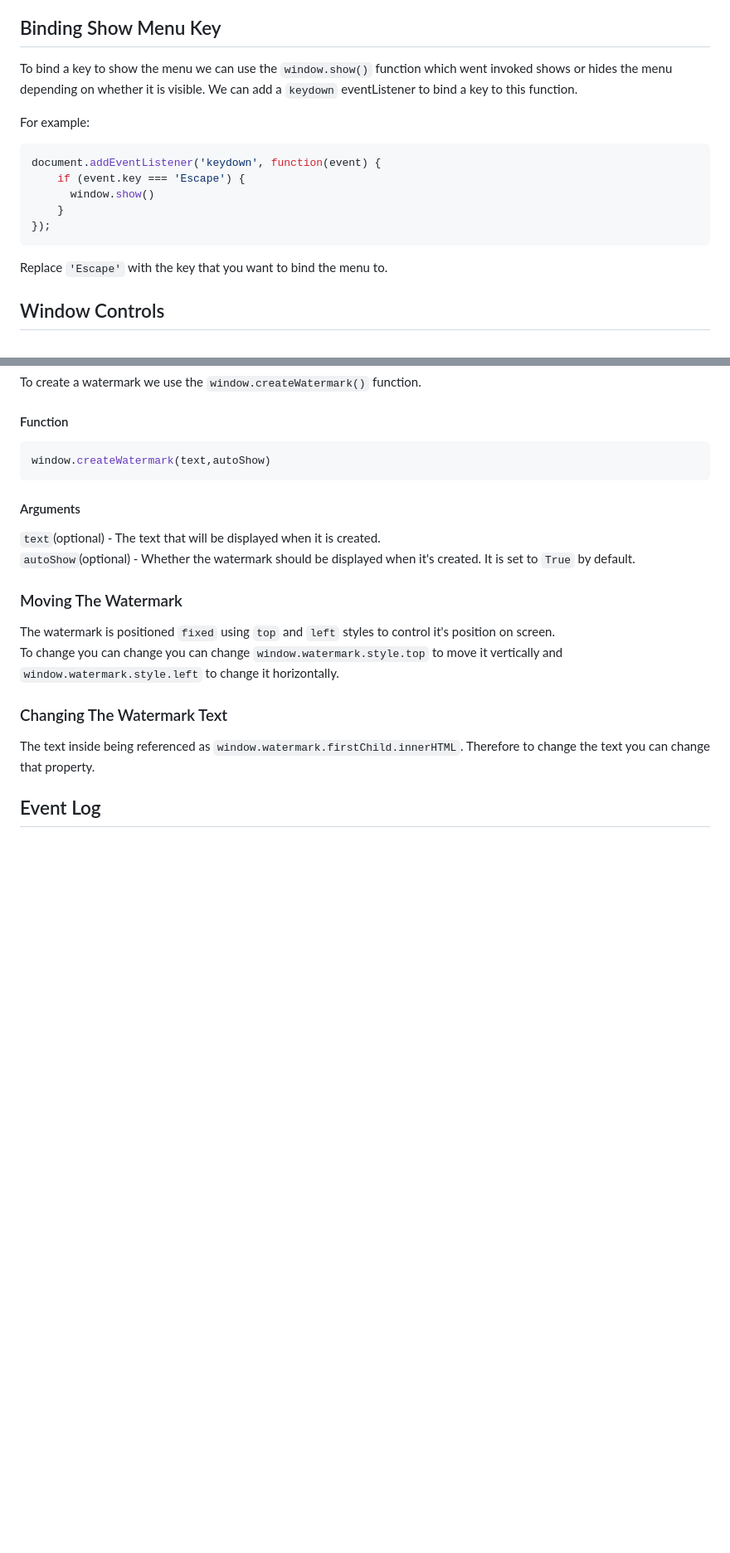
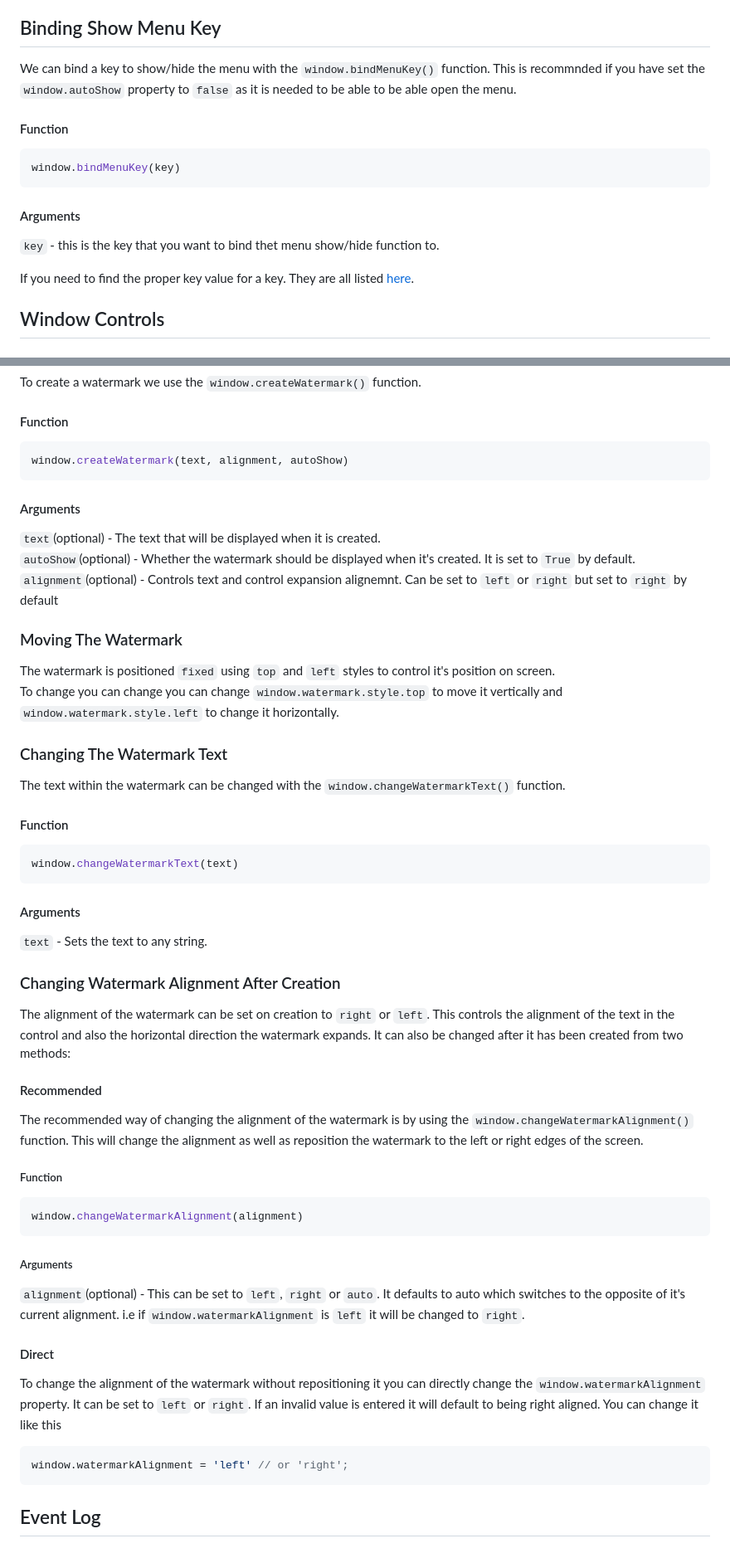
Before and after one commit to notInori/JS-UI-Library, a Markdown page: Documentation.md, 2 parts joined by grey strips. Shown at 83% size. Rendered like a GitHub page; blank space fills up the shorter version.

Commit message:
Updated documentation to include new show/hide menu function

````diff
--- a/Documentation.md
+++ b/Documentation.md
@@ -79,19 +84,18 @@ To create a window we simple use the `window.createWindow()` function.
 This will create the main menu window. It will only show automatically if the autoShow flag is set to true. If not it is recommended to bind a show key.
 
 ## Binding Show Menu Key
-To bind a key to show the menu we can use the `window.show()` function which went invoked shows or hides the menu depending on whether it is visible.
-We can add a `keydown` eventListener to bind a key to this function.
+We can bind a key to show/hide the menu with the `window.bindMenuKey()` function. This is recommnded if you have set the `window.autoShow` property to `false` as it is needed to be able to be able open the menu.
 
-For example:
+#### Function
+
 ```js
-document.addEventListener('keydown', function(event) {
-    if (event.key === 'Escape') {
-      window.show()
-    }
-});
+window.bindMenuKey(key)
 ```
 
-Replace `'Escape'` with the key that you want to bind the menu to.
+#### Arguments
+`key` - this is the key that you want to bind thet menu show/hide function to.
+
+If you need to find the proper key value for a key. They are all listed [here](https://developer.mozilla.org/en-US/docs/Web/API/UI_Events/Keyboard_event_key_values).
 
 ## Window Controls
 
@@ -230,19 +240,46 @@ To create a watermark we use the `window.createWatermark()` function.
 
 #### Function
 ```js
-window.createWatermark(text,autoShow)
+window.createWatermark(text, alignment, autoShow)
 ```
 #### Arguments
 `text`(optional) - The text that will be displayed when it is created.
 `autoShow`(optional) - Whether the watermark should be displayed when it's created. It is set to `True` by default.
-
+`alignment`(optional) - Controls text and control expansion alignemnt. Can be set to `left` or `right` but set to `right` by default
 ### Moving The Watermark
 The watermark is positioned `fixed` using `top` and `left` styles to control it's position on screen.
 To change you can change you can change `window.watermark.style.top` to move it vertically and `window.watermark.style.left` to change it horizontally.
 
 ### Changing The Watermark Text
-The text inside being referenced as `window.watermark.firstChild.innerHTML`.
-Therefore to change the text you can change that property.
+The text within the watermark can be changed with the `window.changeWatermarkText()` function.
+
+#### Function
+```js
+window.changeWatermarkText(text)
+```
+#### Arguments
+`text` - Sets the text to any string.
+
+### Changing Watermark Alignment After Creation
+The alignment of the watermark can be set on creation to `right` or `left`. This controls the alignment of the text in the control and also the horizontal direction the watermark expands. It can also be changed after it has been created from two methods:
+
+#### Recommended
+The recommended way of changing the alignment of the watermark is by using the `window.changeWatermarkAlignment()` function. This will change the alignment as well as reposition the watermark to the left or right edges of the screen.
+
+##### Function
+```js
+window.changeWatermarkAlignment(alignment)
+```
+##### Arguments
+`alignment`(optional) - This can be set to `left`, `right` or `auto`. It defaults to auto which switches to the opposite of it's current alignment. i.e if `window.watermarkAlignment` is `left` it will be changed to `right`.
+
+#### Direct
+To change the alignment of the watermark without repositioning it you can directly change the `window.watermarkAlignment` property. It can be set to `left` or `right`.
+If an invalid value is entered it will default to being right aligned.
+You can change it like this
+```js
+window.watermarkAlignment = 'left' // or 'right';
+```
 
 ## Event Log
 
````
Also changed, not shown: other parts of Documentation.md (+23 -12 lines).
